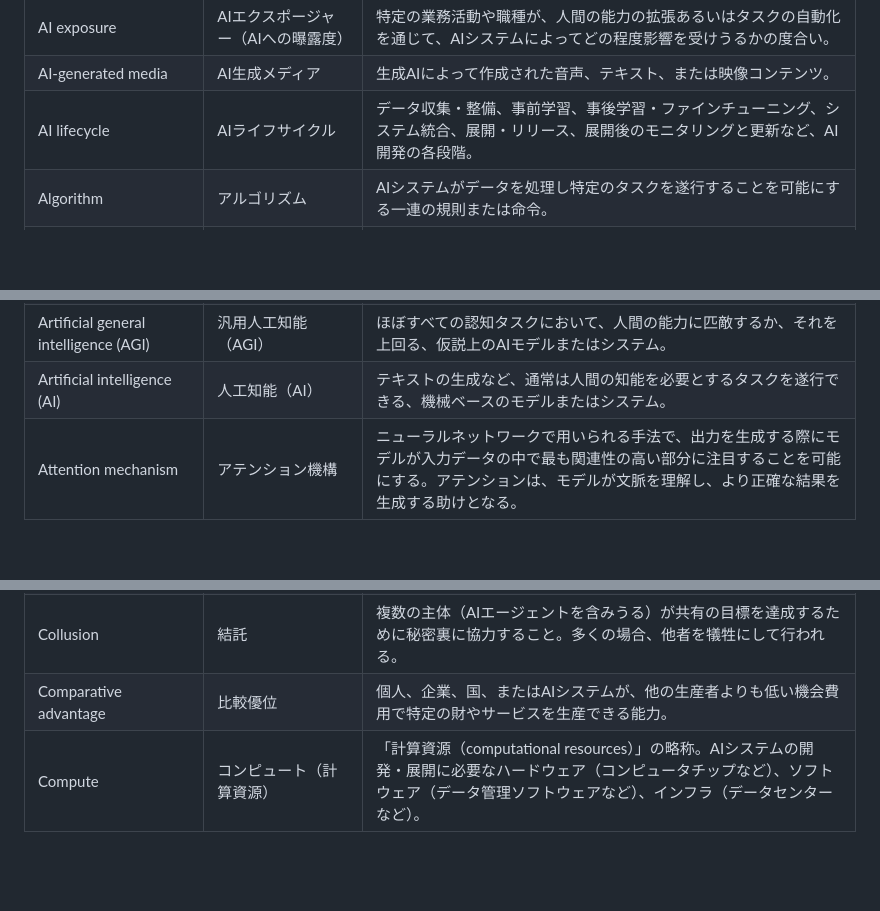
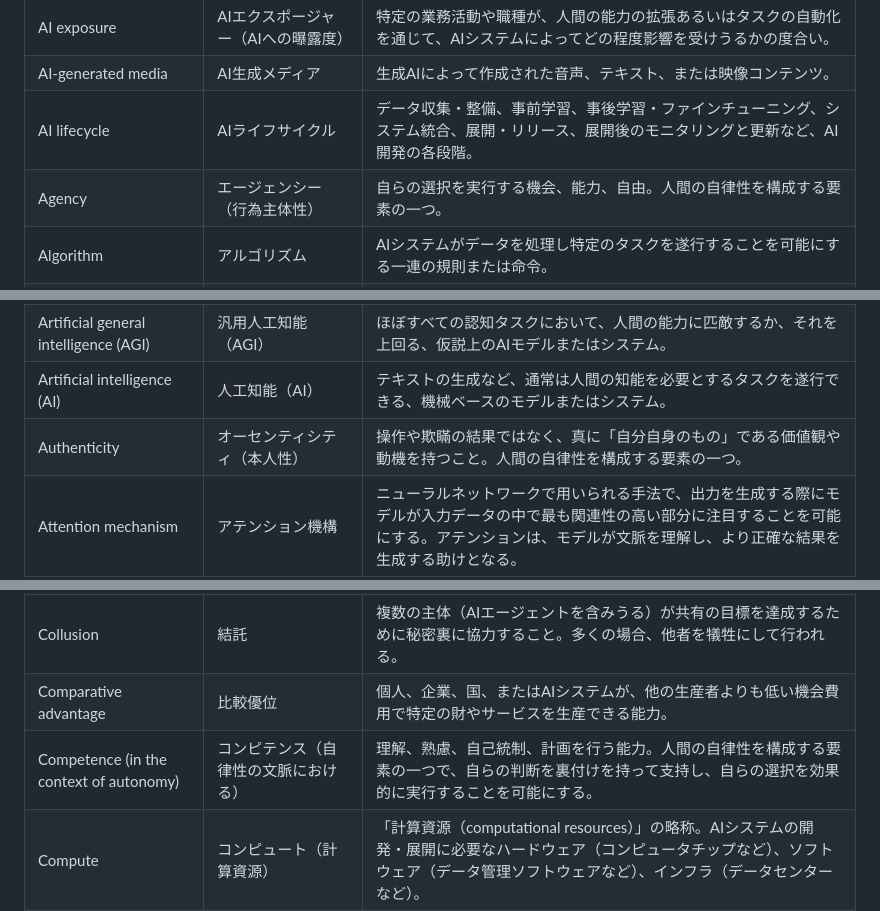
Before and after one commit to dolphag/International-AI-Safety-Report-2026-Japanese, a Markdown page: glossary.md, 3 parts joined by grey strips. Rendered like a GitHub page; blank space fills up the shorter version.

Commit message:
Translate §2.3.2: Risks to human autonomy
Completes Chapter 2 (Risks) translation in full.

Added Agency, Authenticity, Competence (autonomy context), and
Socioaffective alignment terms to glossary.md

```diff
--- a/glossary.md
+++ b/glossary.md
@@ -20,6 +20,7 @@ International AI Safety Report 2026 の翻訳で使用する統一用語集。
 | AI exposure | AIエクスポージャー（AIへの曝露度） | 特定の業務活動や職種が、人間の能力の拡張あるいはタスクの自動化を通じて、AIシステムによってどの程度影響を受けうるかの度合い。 |
 | AI-generated media | AI生成メディア | 生成AIによって作成された音声、テキスト、または映像コンテンツ。 |
 | AI lifecycle | AIライフサイクル | データ収集・整備、事前学習、事後学習・ファインチューニング、システム統合、展開・リリース、展開後のモニタリングと更新など、AI開発の各段階。 |
+| Agency | エージェンシー（行為主体性） | 自らの選択を実行する機会、能力、自由。人間の自律性を構成する要素の一つ。 |
 | Algorithm | アルゴリズム | AIシステムがデータを処理し特定のタスクを遂行することを可能にする一連の規則または命令。 |
 | Algorithmic efficiency | アルゴリズム効率 | 使用メモリ量や学習にかかる時間など、アルゴリズムがデータから学習する際に用いる計算資源の量を示す一連の指標。 |
 | Algorithmic transparency | アルゴリズムの透明性 | 推奨や意思決定といった汎用AIの出力に影響を与える要因が、各ステークホルダーにとってどの程度知りうるものであるかの度合い。こうした要因には、AIモデルの内部の仕組み、その訓練方法、訓練に用いられたデータ、入力のどの特徴が出力に影響したか、異なる状況下ではどのような判断を下していたかなどが含まれうる。 |
@@ -27,6 +28,7 @@ International AI Safety Report 2026 の翻訳で使用する統一用語集。
 | Application programming interface (API) | アプリケーション・プログラミング・インターフェース（API） | ソフトウェアアプリケーション間の統合と通信を可能にする一連の規則とプロトコル。例えば、AIシステムと検索エンジンの間の連携など。 |
 | Artificial general intelligence (AGI) | 汎用人工知能（AGI） | ほぼすべての認知タスクにおいて、人間の能力に匹敵するか、それを上回る、仮説上のAIモデルまたはシステム。 |
 | Artificial intelligence (AI) | 人工知能（AI） | テキストの生成など、通常は人間の知能を必要とするタスクを遂行できる、機械ベースのモデルまたはシステム。 |
+| Authenticity | オーセンティシティ（本人性） | 操作や欺瞞の結果ではなく、真に「自分自身のもの」である価値観や動機を持つこと。人間の自律性を構成する要素の一つ。 |
 | Attention mechanism | アテンション機構 | ニューラルネットワークで用いられる手法で、出力を生成する際にモデルが入力データの中で最も関連性の高い部分に注目することを可能にする。アテンションは、モデルが文脈を理解し、より正確な結果を生成する助けとなる。 |
 | Audit | 監査 | 組織やシステムが関連する基準、方針、手続きに適合または準拠しているかどうかについての正式なレビュー。組織内部、または独立した第三者によって実施される。 |
 | Automation | 自動化 | 人間の関与を減らす、あるいはなくして、タスクを遂行するために技術を用いること。 |
@@ -47,6 +49,7 @@ International AI Safety Report 2026 の翻訳で使用する統一用語集。
 | Collective autonomy | 集団的自律性 | 不当な外部からの影響を受けず、自らの状況に影響を与えるための有意義な選択肢を有しながら、集団が共有された信念、価値観、目標を形成し、それに基づいて行動できる実効的な能力。 |
 | Collusion | 結託 | 複数の主体（AIエージェントを含みうる）が共有の目標を達成するために秘密裏に協力すること。多くの場合、他者を犠牲にして行われる。 |
 | Comparative advantage | 比較優位 | 個人、企業、国、またはAIシステムが、他の生産者よりも低い機会費用で特定の財やサービスを生産できる能力。 |
+| Competence (in the context of autonomy) | コンピテンス（自律性の文脈における） | 理解、熟慮、自己統制、計画を行う能力。人間の自律性を構成する要素の一つで、自らの判断を裏付けを持って支持し、自らの選択を効果的に実行することを可能にする。 |
 | Compute | コンピュート（計算資源） | 「計算資源（computational resources）」の略称。AIシステムの開発・展開に必要なハードウェア（コンピュータチップなど）、ソフトウェア（データ管理ソフトウェアなど）、インフラ（データセンターなど）。 |
 | Continual fine-tuning (CFT) | 継続的ファインチューニング（CFT） | 従前のバージョンに対して順次ファインチューニングを行うことで、汎用AIモデルに新しい知識やスキルを追加していく手法。 |
 | Control | 制御 | システムの挙動を望ましい形に導く能力。システムが望ましくない挙動をとった場合に、その挙動を調整または停止させることを含む。 |
```
Also changed, not shown: other parts of glossary.md (+1 -0 lines), translations/ja/08c2_human_autonomy.md (added, +85 -0 lines).
